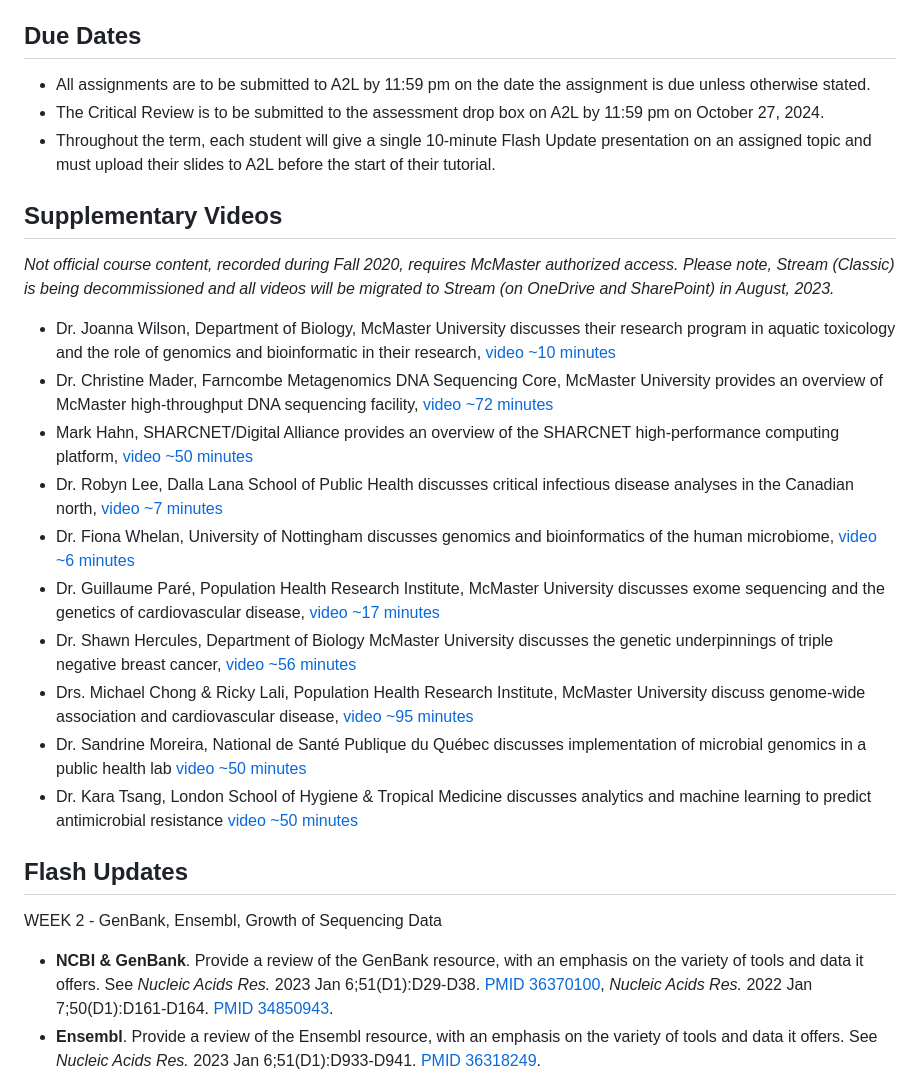
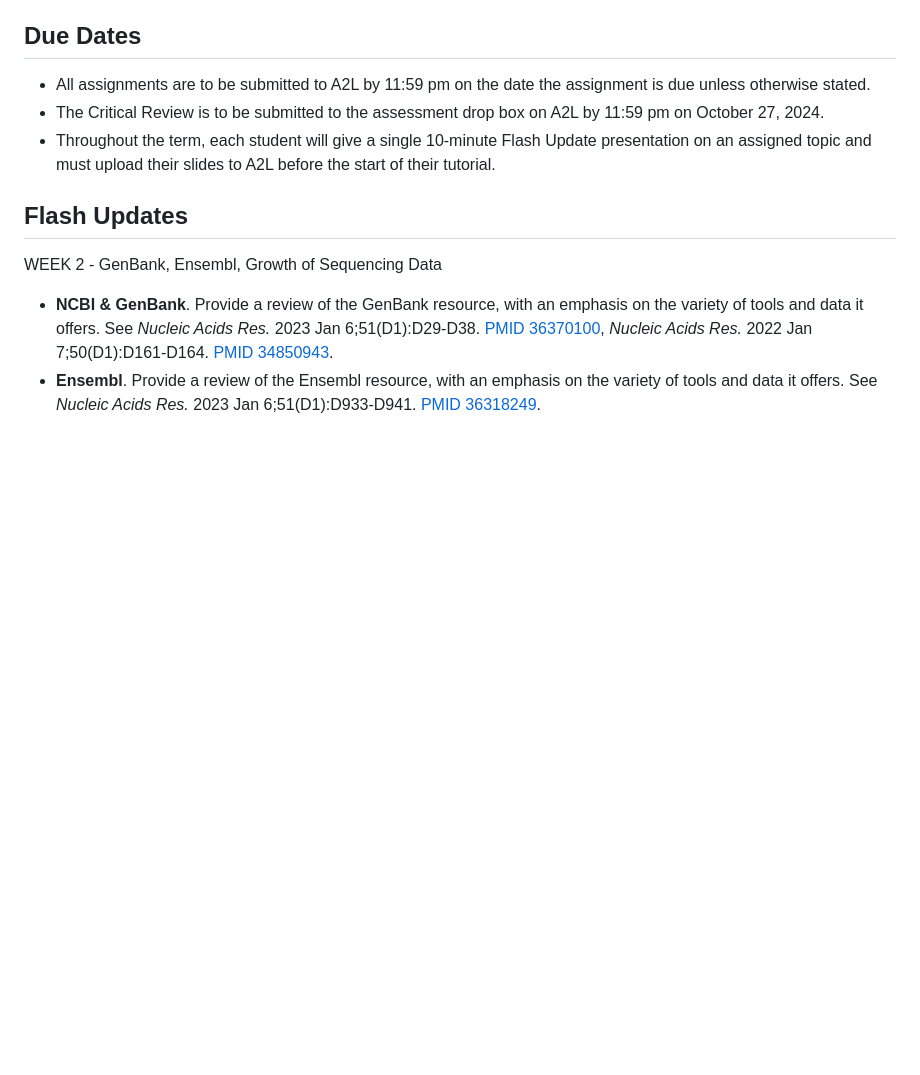
Before and after one commit to agmcarthur/Biochem-3BP3, a Markdown page: README.md, the part around the change. GitHub-like rendering; blank space fills up the shorter version.

Commit message:
remove old video links

```diff
--- a/README.md
+++ b/README.md
@@ -37,21 +37,6 @@ https://academiccalendars.romcmaster.ca/preview_course_nopop.php?catoid=24&coid=
 * All assignments are to be submitted to A2L by 11:59 pm on the date the assignment is due unless otherwise stated.
 * The Critical Review is to be submitted to the assessment drop box on A2L by 11:59 pm on October 27, 2024.
 * Throughout the term, each student will give a single 10-minute Flash Update presentation on an assigned topic and must upload their slides to A2L before the start of their tutorial.
-
-## Supplementary Videos
-
-*Not official course content, recorded during Fall 2020, requires McMaster authorized access. Please note, Stream (Classic) is being decommissioned and all videos will be migrated to Stream (on OneDrive and SharePoint) in August, 2023.*
-
-* Dr. Joanna Wilson, Department of Biology, McMaster University discusses their research program in aquatic toxicology and the role of genomics and bioinformatic in their research, [video ~10 minutes](https://web.microsoftstream.com/video/d8efccec-57d6-4439-ba13-2d5bff4f365b)
-* Dr. Christine Mader, Farncombe Metagenomics DNA Sequencing Core, McMaster University provides an overview of McMaster high-throughput DNA sequencing facility, [video ~72 minutes](https://web.microsoftstream.com/video/8c74bee8-8f96-4bb6-b58a-1e768d7e1e85)
-* Mark Hahn, SHARCNET/Digital Alliance provides an overview of the SHARCNET high-performance computing platform, [video ~50 minutes](https://web.microsoftstream.com/video/3b619d7c-c31e-434e-b6d2-b8579e441145)
-* Dr. Robyn Lee, Dalla Lana School of Public Health discusses critical infectious disease analyses in the Canadian north, [video ~7 minutes](https://web.microsoftstream.com/video/8a04da03-951c-42cb-8059-53be0012d1b4)
-* Dr. Fiona Whelan, University of Nottingham discusses genomics and bioinformatics of the human microbiome, [video ~6 minutes](https://web.microsoftstream.com/video/8ff9ee66-8892-4041-99ae-6d1a8f4333be)
-* Dr. Guillaume Paré, Population Health Research Institute, McMaster University discusses exome sequencing and the genetics of cardiovascular disease, [video ~17 minutes](https://web.microsoftstream.com/video/83533954-b7ca-44e9-be83-61e833106c23)
-* Dr. Shawn Hercules, Department of Biology McMaster University discusses the genetic underpinnings of triple negative breast cancer, [video ~56 minutes](https://web.microsoftstream.com/video/36f73c78-b3b9-4b4e-8145-3cbed5a0e09b)
-* Drs. Michael Chong & Ricky Lali, Population Health Research Institute, McMaster University discuss genome-wide association and cardiovascular disease, [video ~95 minutes](https://web.microsoftstream.com/video/dfb7c46e-ce4e-4657-951b-54d51a231262)
-* Dr. Sandrine Moreira, National de Santé Publique du Québec discusses implementation of microbial genomics in a public health lab [video ~50 minutes](https://web.microsoftstream.com/video/b3d8eb8c-52a9-4a6f-8f30-9f89efd49e2f)
-* Dr. Kara Tsang, London School of Hygiene & Tropical Medicine discusses analytics and machine learning to predict antimicrobial resistance [video ~50 minutes](https://web.microsoftstream.com/video/9cffd333-8cca-4db1-a17c-884963dcc009)
 
 ## Flash Updates
 
```
